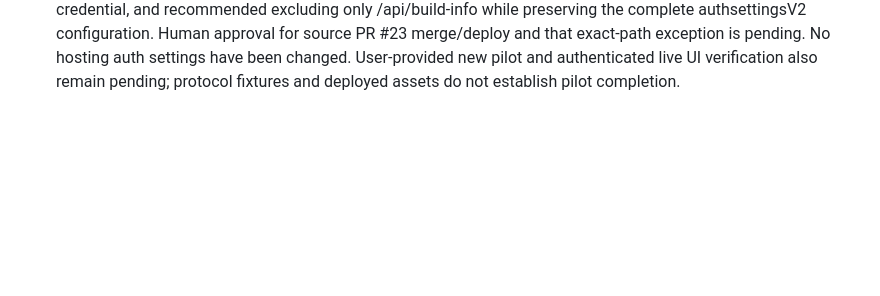
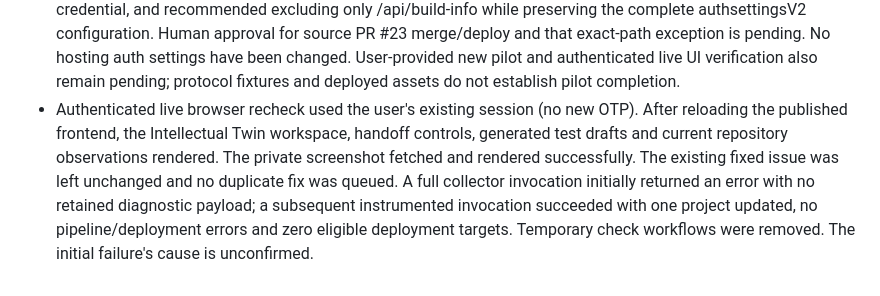
Before and after one commit to florianliepe/Pandora, a Markdown page: docs/issue-to-delivery-goal.md, the part around the change. Drawn GitHub-style; blank space fills up the shorter version.

Commit message:
Record authenticated live UI and collector verification

```diff
--- a/docs/issue-to-delivery-goal.md
+++ b/docs/issue-to-delivery-goal.md
@@ -177,3 +177,11 @@ existing revisions and observations; they are not a new fix produced by this goa
   for source PR #23 merge/deploy and that exact-path exception is pending. No hosting auth
   settings have been changed. User-provided new pilot and authenticated live UI verification
   also remain pending; protocol fixtures and deployed assets do not establish pilot completion.
+- Authenticated live browser recheck used the user's existing session (no new OTP). After
+  reloading the published frontend, the Intellectual Twin workspace, handoff controls,
+  generated test drafts and current repository observations rendered. The private screenshot
+  fetched and rendered successfully. The existing fixed issue was left unchanged and no
+  duplicate fix was queued. A full collector invocation initially returned an error with
+  no retained diagnostic payload; a subsequent instrumented invocation succeeded with one
+  project updated, no pipeline/deployment errors and zero eligible deployment targets.
+  Temporary check workflows were removed. The initial failure's cause is unconfirmed.
```
